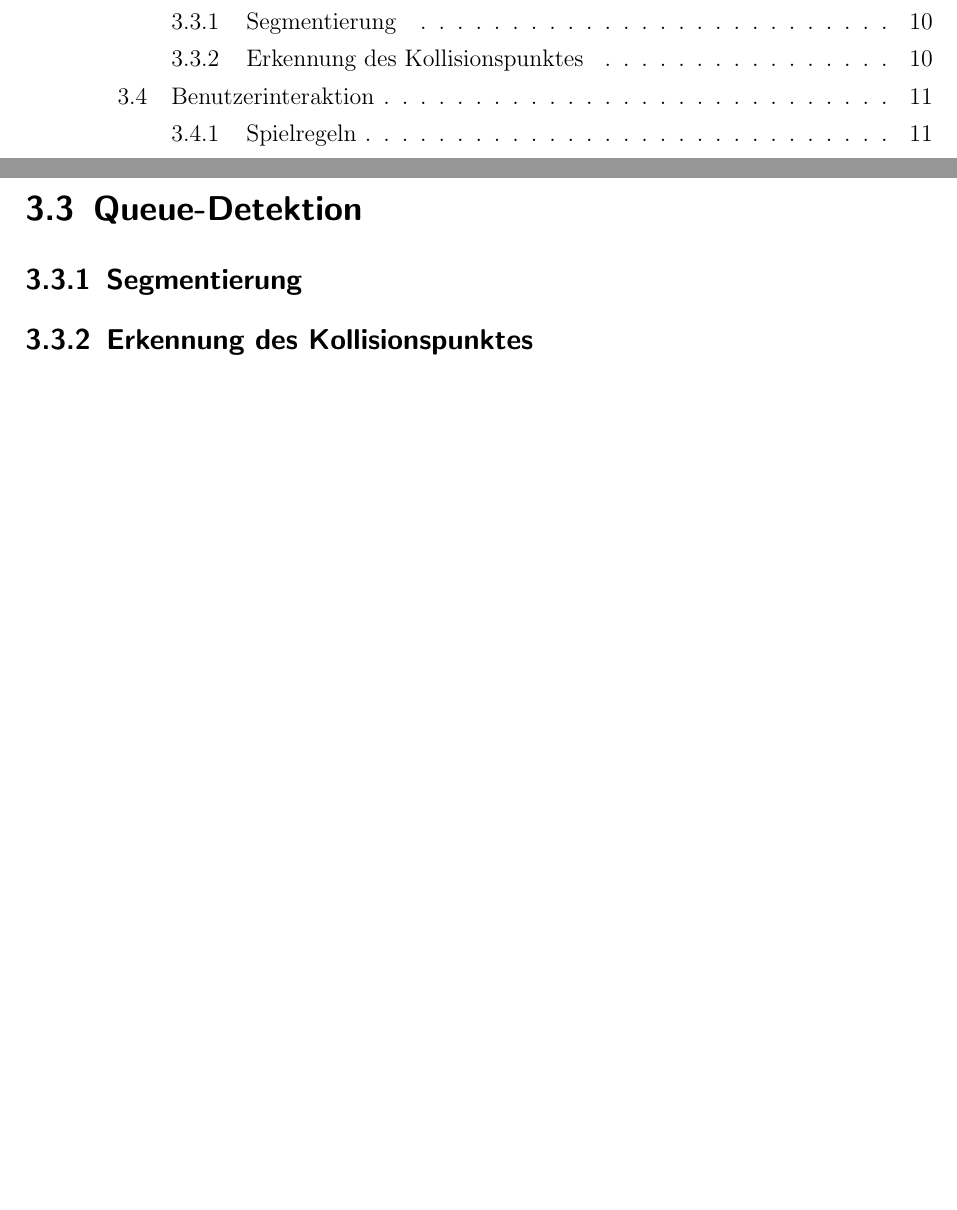
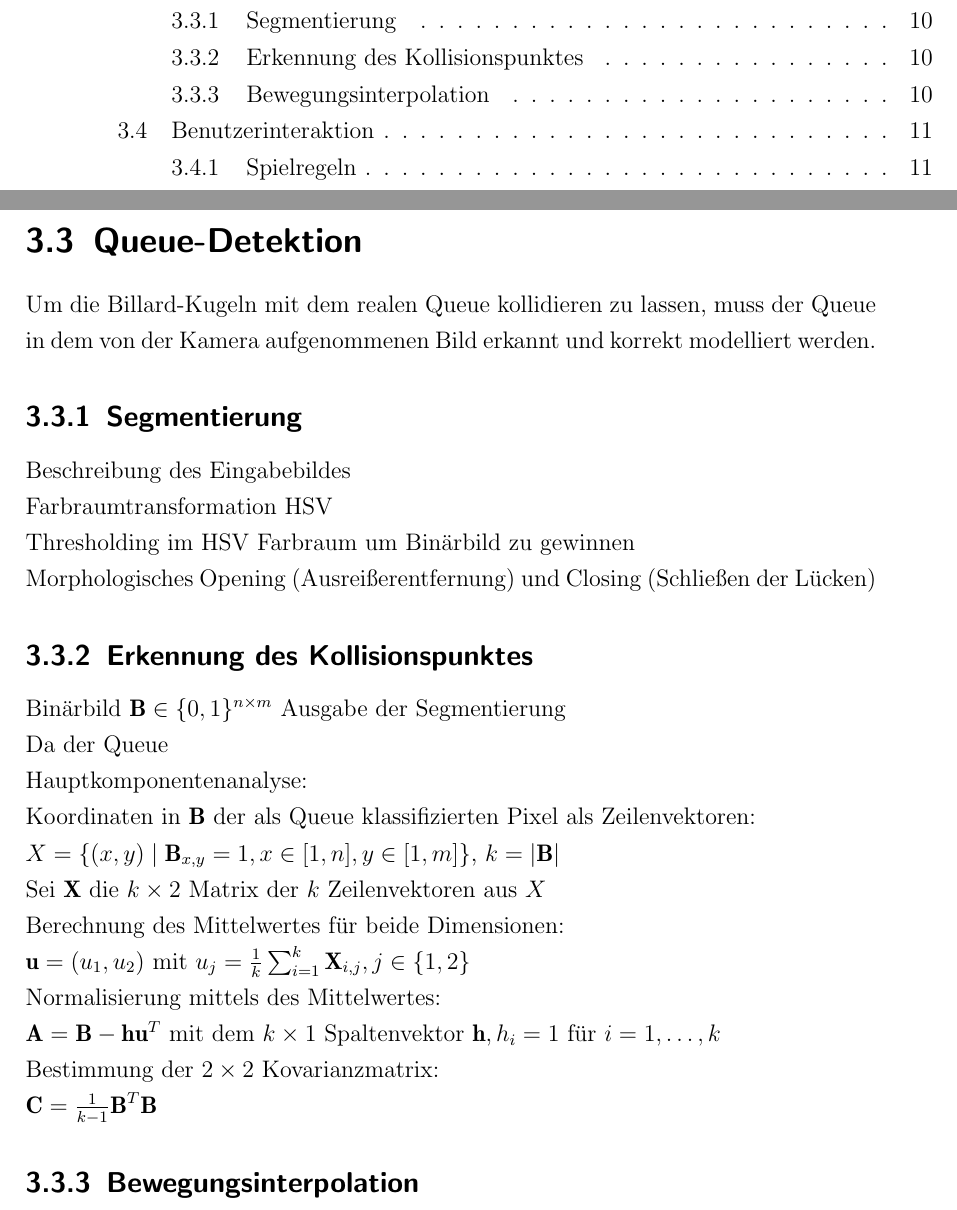
Before and after one commit to Peasman/AR_Billiard, a LaTeX book (LS7_Abschlussarbeit_de/LS7-Abschlussarbeit.tex, which reads LS7_Abschlussarbeit_de/kapitel/koedetektion.tex): two parts of pages 3 and 14 of 23, joined at a grey line, cut so that both start at the same text, the shorter picture padded with empty space. Compiled offline with pdfLaTeX.

Commit message:
Detektionskapitel

```diff
--- a/LS7_Abschlussarbeit_de/kapitel/koedetektion.tex
+++ b/LS7_Abschlussarbeit_de/kapitel/koedetektion.tex
@@ -1,5 +1,54 @@
 \section{Queue-Detektion}
 
+
+Um die Billard-Kugeln mit dem realen Queue kollidieren zu lassen, muss der Queue in dem von der Kamera aufgenommenen Bild erkannt und korrekt modelliert werden.
+
+
+
+
+
+
 \subsection{Segmentierung}
+Beschreibung des Eingabebildes
+
+Farbraumtransformation HSV
+
+Thresholding im HSV Farbraum um Binärbild zu gewinnen
+
+Morphologisches Opening (Ausreißerentfernung) und Closing (Schließen der Lücken)
+
 
 \subsection{Erkennung des Kollisionspunktes}
+Binärbild $\textbf{B} \in \{0, 1\}^{n\times m}$ Ausgabe der Segmentierung
+
+Da der Queue
+
+Hauptkomponentenanalyse:
+
+Koordinaten in $\textbf{B}$ der als Queue klassifizierten Pixel als Zeilenvektoren:
+
+$X = \{(x, y) \mid \textbf{B}_{x,y} = 1, x \in [1,n], y \in [1,m]\}$, $k = |\textbf{B}|$
+
+Sei $\textbf{X}$ die $k\times 2$ Matrix der $k$ Zeilenvektoren aus $X$
+
+Berechnung des Mittelwertes für beide Dimensionen:
+
+$\textbf{u} = (u_1, u_2)$ mit $u_j = \frac{1}{k}\sum_{i=1}^{k}\textbf{X}_{i, j}, j \in \{1,2\}$
+
+Normalisierung mittels des Mittelwertes:
+
+$\textbf{A} = \textbf{B} - \textbf{h}\textbf{u}^{T}$ mit dem $k\times 1$ Spaltenvektor $\textbf{h}, h_i = 1$ für $i = 1,\dots,k$
+
+Bestimmung der $2\times2$ Kovarianzmatrix:
+
+$\textbf{C} = \frac{1}{k-1} {\textbf{B}}^{T}  \textbf{B}$
+
+
+
+
+
+
+
+
+
+\subsection{Bewegungsinterpolation}
```
Also changed, not shown: LS7_Abschlussarbeit_de/LS7-Abschlussarbeit.pdf, 2 other files.
